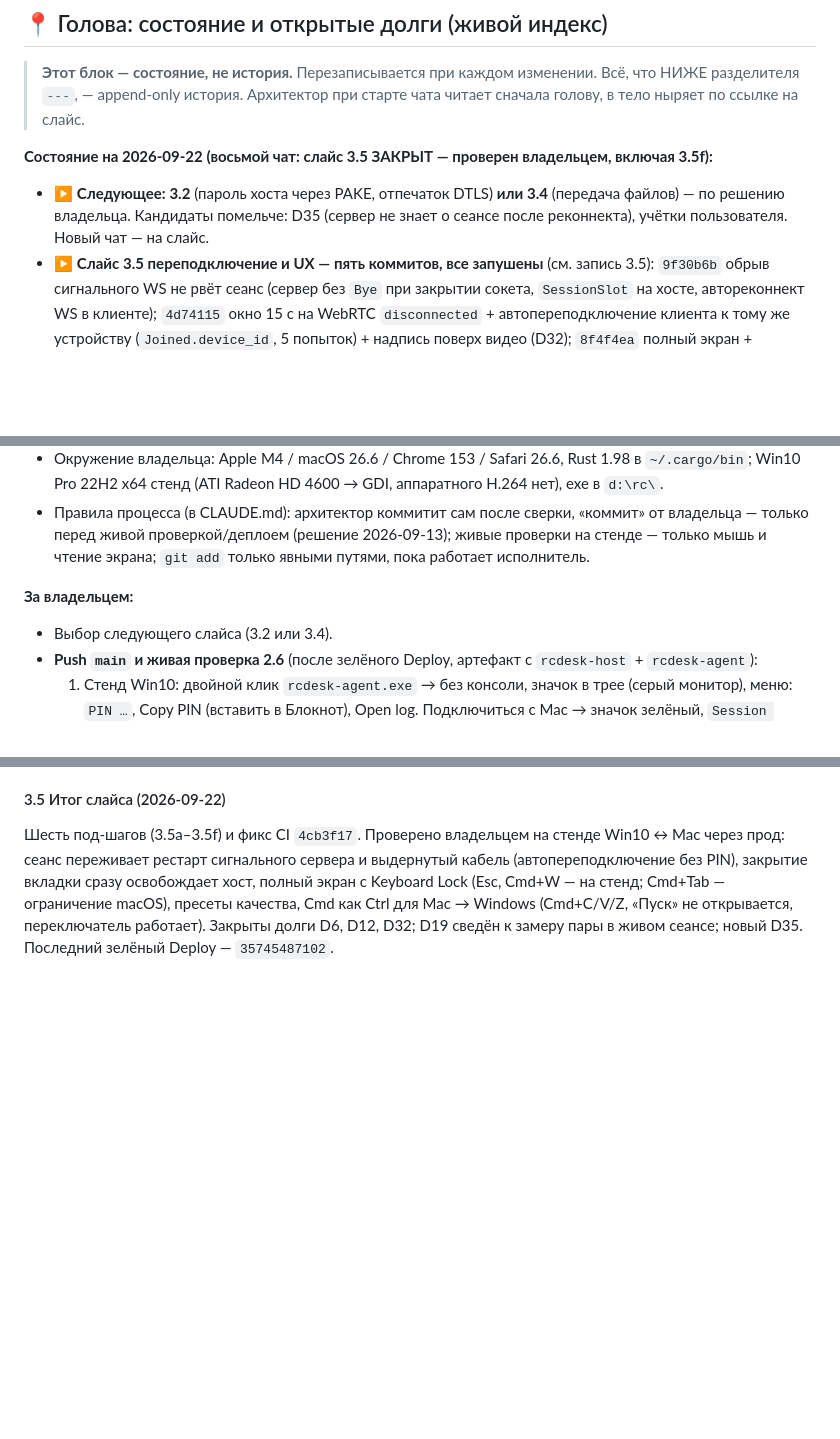
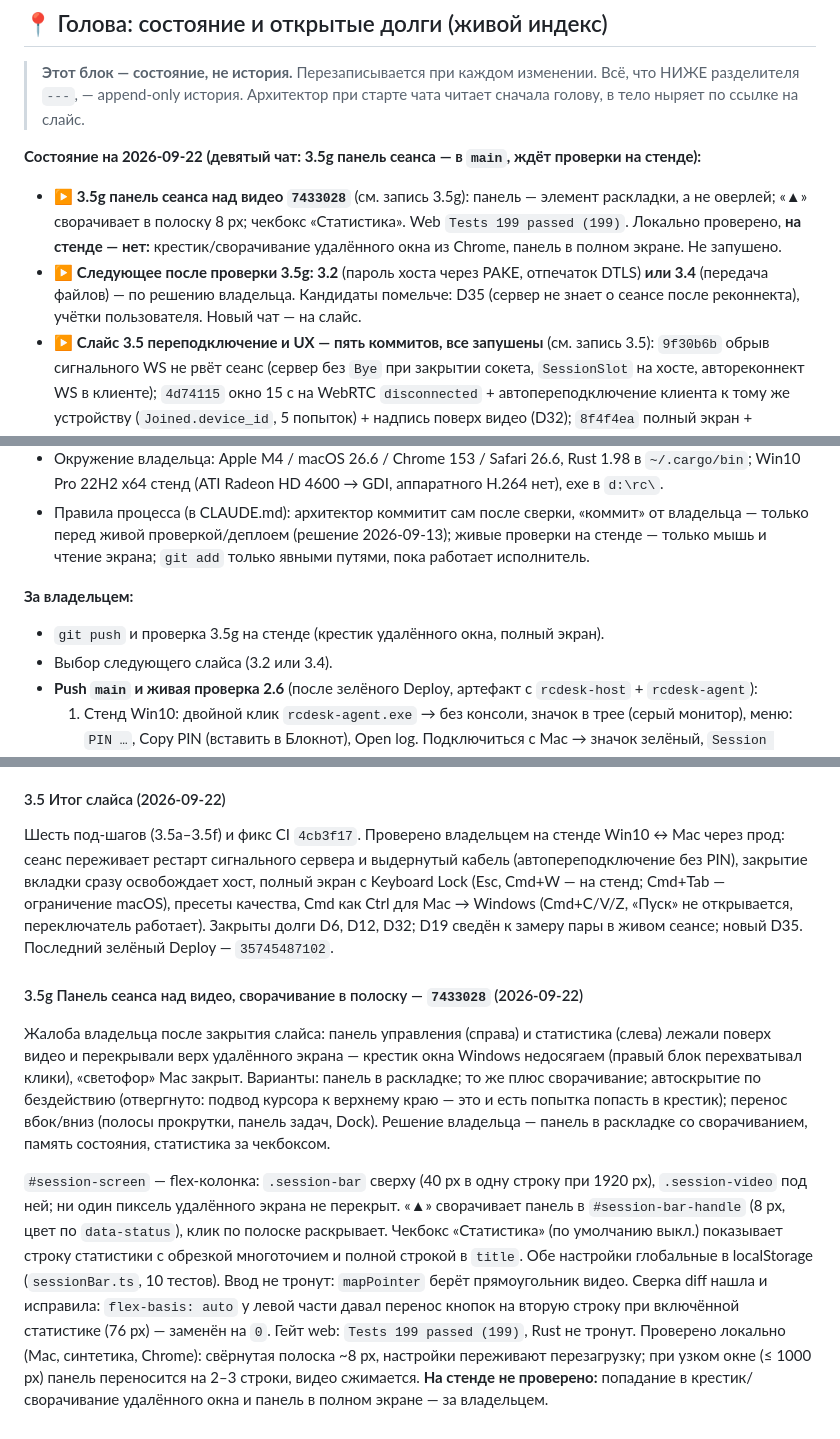
Before and after one commit to 1ax/rcdesk, a Markdown page: SLICES_LOG.md, 3 parts joined by grey strips. Rendered like a GitHub page; blank space fills up the shorter version.

Commit message:
docs: записать под-шаг 3.5g — панель сеанса над видео
Co-Authored-By: Claude Fable 5.1 <noreply@anthropic.com>
Claude-Session: https://claude.ai/code/session_01XCrcEGqGafrg2Wgs5zbQ7g

```diff
--- a/SLICES_LOG.md
+++ b/SLICES_LOG.md
@@ -11,9 +11,12 @@
 > Всё, что НИЖЕ разделителя `---`, — append-only история. Архитектор при старте
 > чата читает сначала голову, в тело ныряет по ссылке на слайс.
 
-**Состояние на 2026-09-22 (восьмой чат: слайс 3.5 ЗАКРЫТ — проверен владельцем, включая 3.5f):**
-- ▶️ **Следующее: 3.2** (пароль хоста через PAKE, отпечаток DTLS) **или 3.4** (передача файлов) — по решению
-  владельца. Кандидаты помельче: D35 (сервер не знает о сеансе после реконнекта), учётки пользователя.
+**Состояние на 2026-09-22 (девятый чат: 3.5g панель сеанса — в `main`, ждёт проверки на стенде):**
+- ▶️ **3.5g панель сеанса над видео `7433028`** (см. запись 3.5g): панель — элемент раскладки, а не оверлей;
+  «▲» сворачивает в полоску 8 px; чекбокс «Статистика». Web `Tests 199 passed (199)`. Локально проверено,
+  **на стенде — нет:** крестик/сворачивание удалённого окна из Chrome, панель в полном экране. Не запушено.
+- ▶️ **Следующее после проверки 3.5g: 3.2** (пароль хоста через PAKE, отпечаток DTLS) **или 3.4** (передача файлов)
+  — по решению владельца. Кандидаты помельче: D35 (сервер не знает о сеансе после реконнекта), учётки пользователя.
   Новый чат — на слайс.
 - ▶️ **Слайс 3.5 переподключение и UX — пять коммитов, все запушены** (см. запись 3.5): `9f30b6b` обрыв
   сигнального WS не рвёт сеанс (сервер без `Bye` при закрытии сокета, `SessionSlot` на хосте, автореконнект WS
@@ -117,6 +120,7 @@
   экрана; `git add` только явными путями, пока работает исполнитель.
 
 **За владельцем:**
+- `git push` и проверка 3.5g на стенде (крестик удалённого окна, полный экран).
 - Выбор следующего слайса (3.2 или 3.4).
 - **Push `main` и живая проверка 2.6** (после зелёного Deploy, артефакт с `rcdesk-host` + `rcdesk-agent`):
   1. Стенд Win10: двойной клик `rcdesk-agent.exe` → без консоли, значок в трее (серый монитор), меню: `PIN …`,
@@ -1134,3 +1138,24 @@ keyup (геттер настройки, без переустановки слу
 macOS), пресеты качества, Cmd как Ctrl для Mac → Windows (Cmd+C/V/Z, «Пуск» не открывается, переключатель
 работает). Закрыты долги D6, D12, D32; D19 сведён к замеру пары в живом сеансе; новый D35.
 Последний зелёный Deploy — `35745487102`.
+
+
+#### 3.5g Панель сеанса над видео, сворачивание в полоску — `7433028` (2026-09-22)
+
+Жалоба владельца после закрытия слайса: панель управления (справа) и статистика (слева) лежали поверх
+видео и перекрывали верх удалённого экрана — крестик окна Windows недосягаем (правый блок перехватывал
+клики), «светофор» Mac закрыт. Варианты: панель в раскладке; то же плюс сворачивание; автоскрытие по
+бездействию (отвергнуто: подвод курсора к верхнему краю — это и есть попытка попасть в крестик);
+перенос вбок/вниз (полосы прокрутки, панель задач, Dock). Решение владельца — панель в раскладке со
+сворачиванием, память состояния, статистика за чекбоксом.
+
+`#session-screen` — flex-колонка: `.session-bar` сверху (40 px в одну строку при 1920 px), `.session-video`
+под ней; ни один пиксель удалённого экрана не перекрыт. «▲» сворачивает панель в `#session-bar-handle`
+(8 px, цвет по `data-status`), клик по полоске раскрывает. Чекбокс «Статистика» (по умолчанию выкл.)
+показывает строку статистики с обрезкой многоточием и полной строкой в `title`. Обе настройки глобальные
+в localStorage (`sessionBar.ts`, 10 тестов). Ввод не тронут: `mapPointer` берёт прямоугольник видео.
+Сверка diff нашла и исправила: `flex-basis: auto` у левой части давал перенос кнопок на вторую строку
+при включённой статистике (76 px) — заменён на `0`. Гейт web: `Tests 199 passed (199)`, Rust не тронут.
+Проверено локально (Mac, синтетика, Chrome): свёрнутая полоска ~8 px, настройки переживают перезагрузку;
+при узком окне (≤ 1000 px) панель переносится на 2–3 строки, видео сжимается. **На стенде не проверено:**
+попадание в крестик/сворачивание удалённого окна и панель в полном экране — за владельцем.
```
